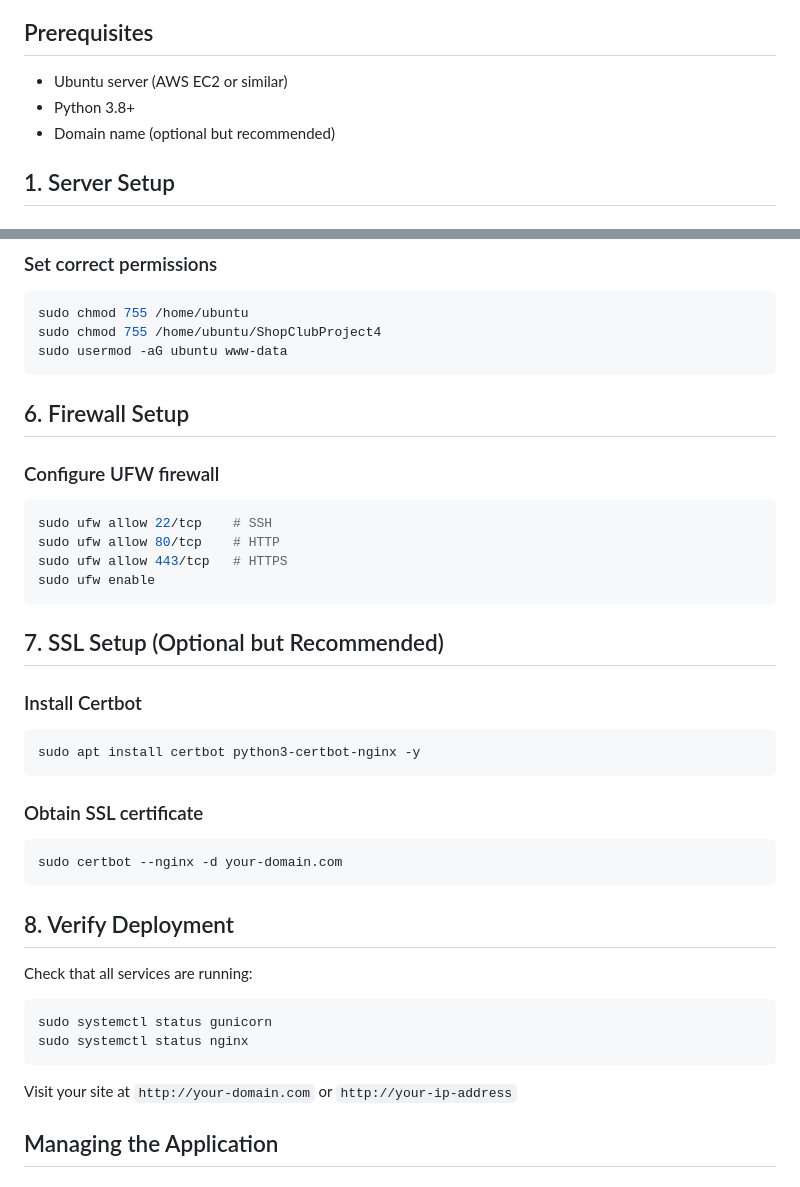
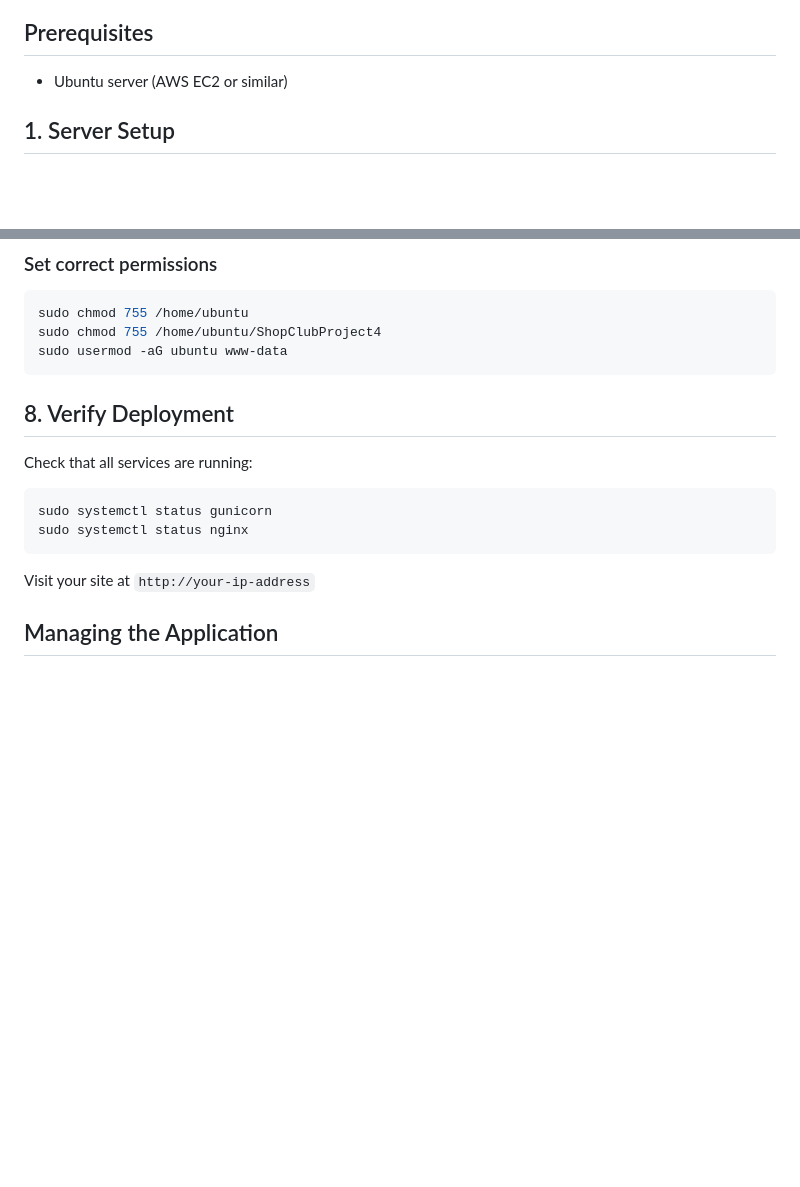
Before and after one commit to hubkinza/ShopClubProject4, a Markdown page: README.md, 2 parts joined by grey strips. Rendered like a GitHub page; blank space fills up the shorter version.

Commit message:
Update README.md
Removed detailed deployment instructions for Django application.

````diff
--- a/README.md
+++ b/README.md
@@ -2,8 +2,8 @@
 
 ## Prerequisites
 - Ubuntu server (AWS EC2 or similar)
-- Python 3.8+
-- Domain name (optional but recommended)
+
+
 
 ## 1. Server Setup
 
@@ -137,27 +137,6 @@ sudo chmod 755 /home/ubuntu/ShopClubProject4
 sudo usermod -aG ubuntu www-data
 ```
 
-## 6. Firewall Setup
-
-### Configure UFW firewall
-```bash
-sudo ufw allow 22/tcp    # SSH
-sudo ufw allow 80/tcp    # HTTP
-sudo ufw allow 443/tcp   # HTTPS
-sudo ufw enable
-```
-
-## 7. SSL Setup (Optional but Recommended)
-
-### Install Certbot
-```bash
-sudo apt install certbot python3-certbot-nginx -y
-```
-
-### Obtain SSL certificate
-```bash
-sudo certbot --nginx -d your-domain.com
-```
 
 ## 8. Verify Deployment
 
@@ -167,7 +146,7 @@ sudo systemctl status gunicorn
 sudo systemctl status nginx
 ```
 
-Visit your site at `http://your-domain.com` or `http://your-ip-address`
+Visit your site at `http://your-ip-address`
 
 ## Managing the Application
 
````
